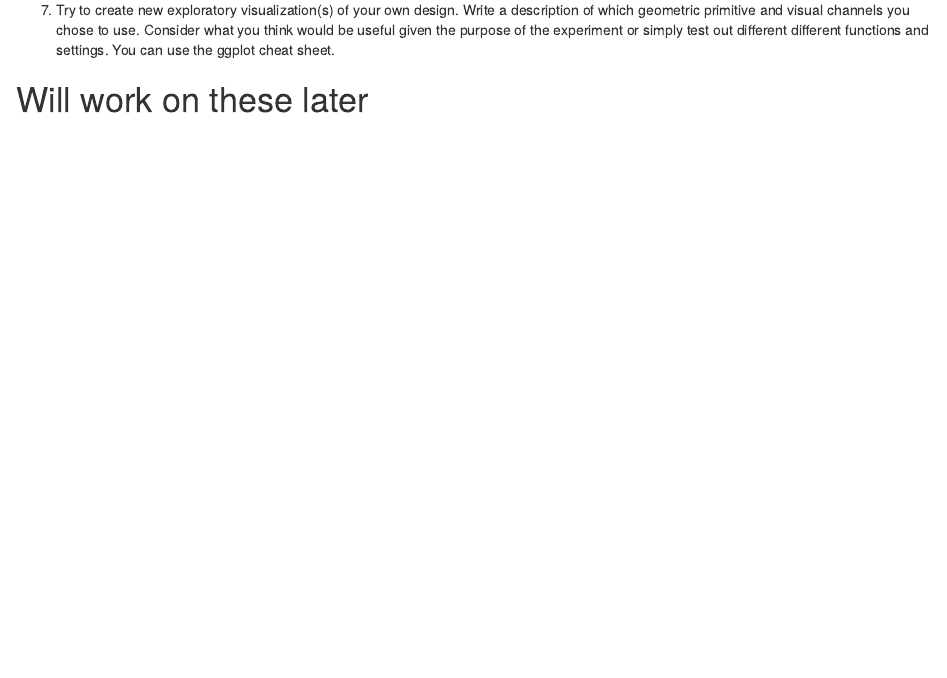
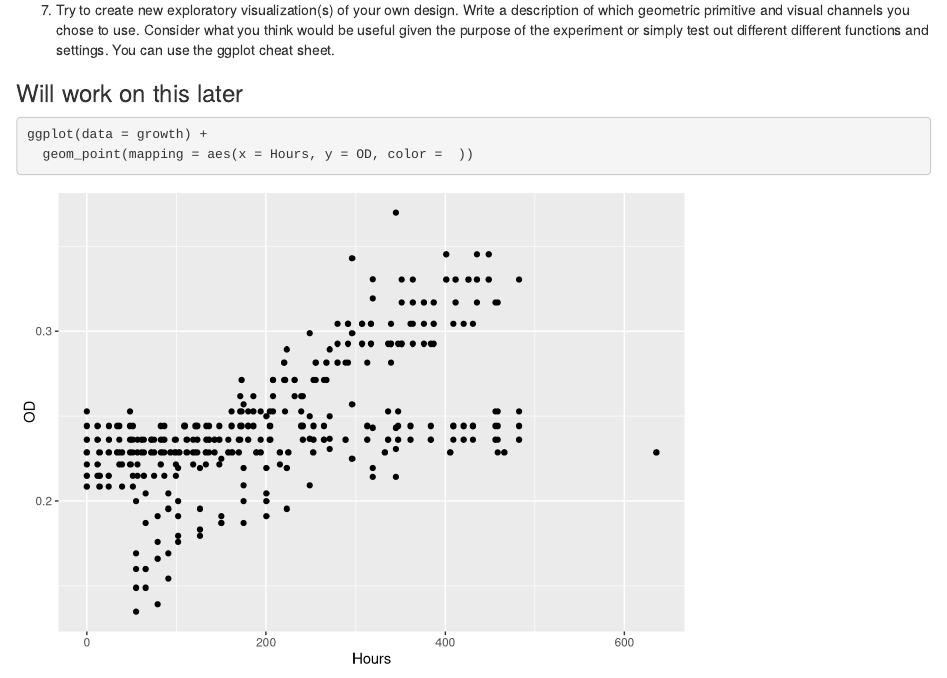
Before and after one commit to LylaAtta123/intersession_data_2023, an R Markdown document (week2/code_day4/TraceTerrell_ggplot_practice.Rmd): the page in a window 1100 px wide, from 5050 px down. Rendered offline with R 4.5, knitr and Pandoc, with nearby package versions.

Commit message:
Trace's work

````diff
--- a/week2/code_day4/TraceTerrell_ggplot_practice.Rmd
+++ b/week2/code_day4/TraceTerrell_ggplot_practice.Rmd
@@ -103,9 +103,12 @@ ggplot(data = growth) +
 
 7. Try to create new exploratory visualization(s) of your own design. Write a description of which geometric primitive and visual channels you chose to use. Consider what you think would be useful given the purpose of the experiment or simply test out different different functions and settings. You can use the ggplot cheat sheet.
 
-# Will work on these later
+### Will work on this later
 
 ```{r}
+
+ggplot(data = growth) +
+  geom_point(mapping = aes(x = Hours, y = OD, color =  ))
 
 ```
 
````
Also changed, not shown: week2/code_day4/TraceTerrell_ggplot_practice.html.
